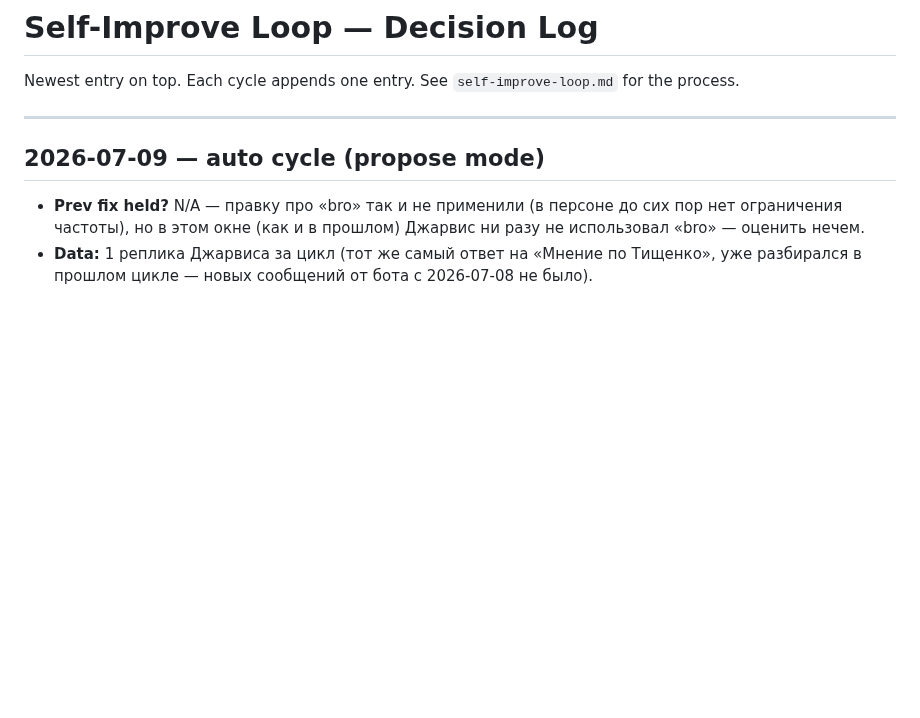
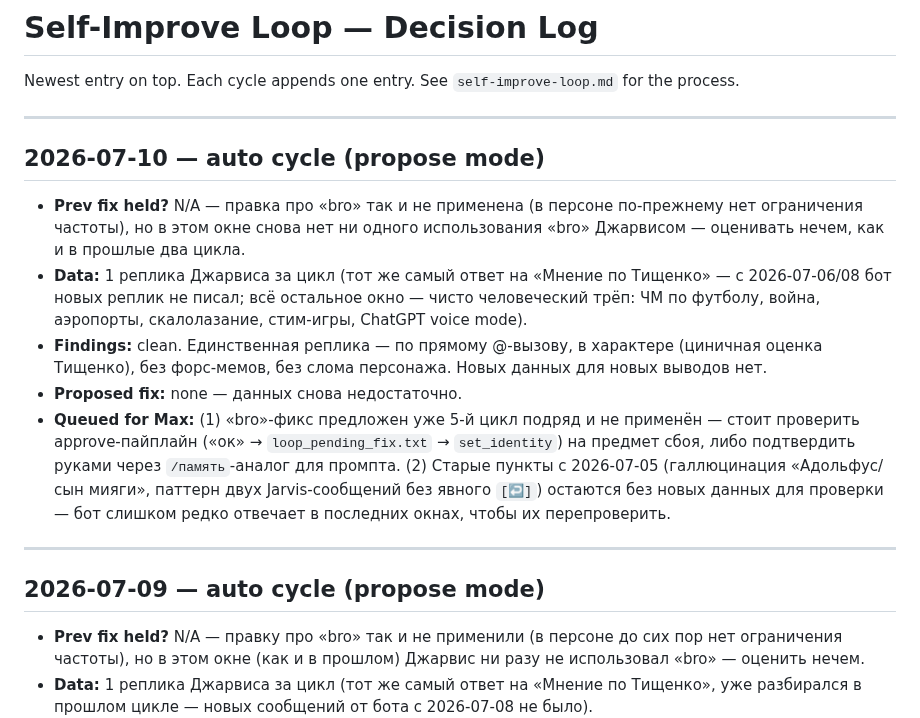
Before and after one commit to Spedymax/tg-bot, a Markdown page: docs/loop/decisions.md, the part around the change. Drawn GitHub-style; blank space fills up the shorter version.

Commit message:
loop: auto cycle decision-log entry (2026-07-10)

```diff
--- a/docs/loop/decisions.md
+++ b/docs/loop/decisions.md
@@ -1,6 +1,15 @@
 # Self-Improve Loop — Decision Log
 
 Newest entry on top. Each cycle appends one entry. See `self-improve-loop.md` for the process.
+
+---
+
+## 2026-07-10 — auto cycle (propose mode)
+- **Prev fix held?** N/A — правка про «bro» так и не применена (в персоне по-прежнему нет ограничения частоты), но в этом окне снова нет ни одного использования «bro» Джарвисом — оценивать нечем, как и в прошлые два цикла.
+- **Data:** 1 реплика Джарвиса за цикл (тот же самый ответ на «Мнение по Тищенко» — с 2026-07-06/08 бот новых реплик не писал; всё остальное окно — чисто человеческий трёп: ЧМ по футболу, война, аэропорты, скалолазание, стим-игры, ChatGPT voice mode).
+- **Findings:** clean. Единственная реплика — по прямому @-вызову, в характере (циничная оценка Тищенко), без форс-мемов, без слома персонажа. Новых данных для новых выводов нет.
+- **Proposed fix:** none — данных снова недостаточно.
+- **Queued for Max:** (1) «bro»-фикс предложен уже 5-й цикл подряд и не применён — стоит проверить approve-пайплайн («ок» → `loop_pending_fix.txt` → `set_identity`) на предмет сбоя, либо подтвердить руками через `/память`-аналог для промпта. (2) Старые пункты с 2026-07-05 (галлюцинация «Адольфус/сын мияги», паттерн двух Jarvis-сообщений без явного `[↩]`) остаются без новых данных для проверки — бот слишком редко отвечает в последних окнах, чтобы их перепроверить.
 
 ---
 
```
